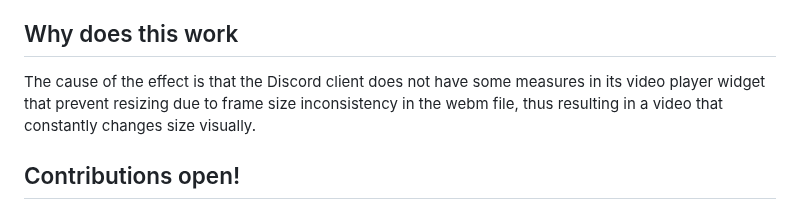
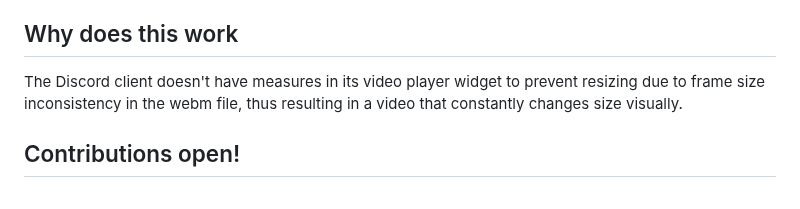
Before and after one commit to PanIntegralus/discord.webm-compilation, a Markdown page: README.md, the part around the change. Rendered like a GitHub page.

Commit message:
Update README.md
typos

```diff
--- a/README.md
+++ b/README.md
@@ -101,7 +101,7 @@ https://cdn.discordapp.com/attachments/920154280395161610/1091497835708551208/ne
 </details>
 
 ## Why does this work
-The cause of the effect is that the Discord client does not have some measures in its video player widget that prevent resizing due to frame size inconsistency in the webm file, thus resulting in a video that constantly changes size visually.
+The Discord client doesn't have measures in its video player widget to prevent resizing due to frame size inconsistency in the webm file, thus resulting in a video that constantly changes size visually.
 
 ## Contributions open!
 If you think you have more videos to add to this list or find any video broken, just open a pull request to let me know!
```
